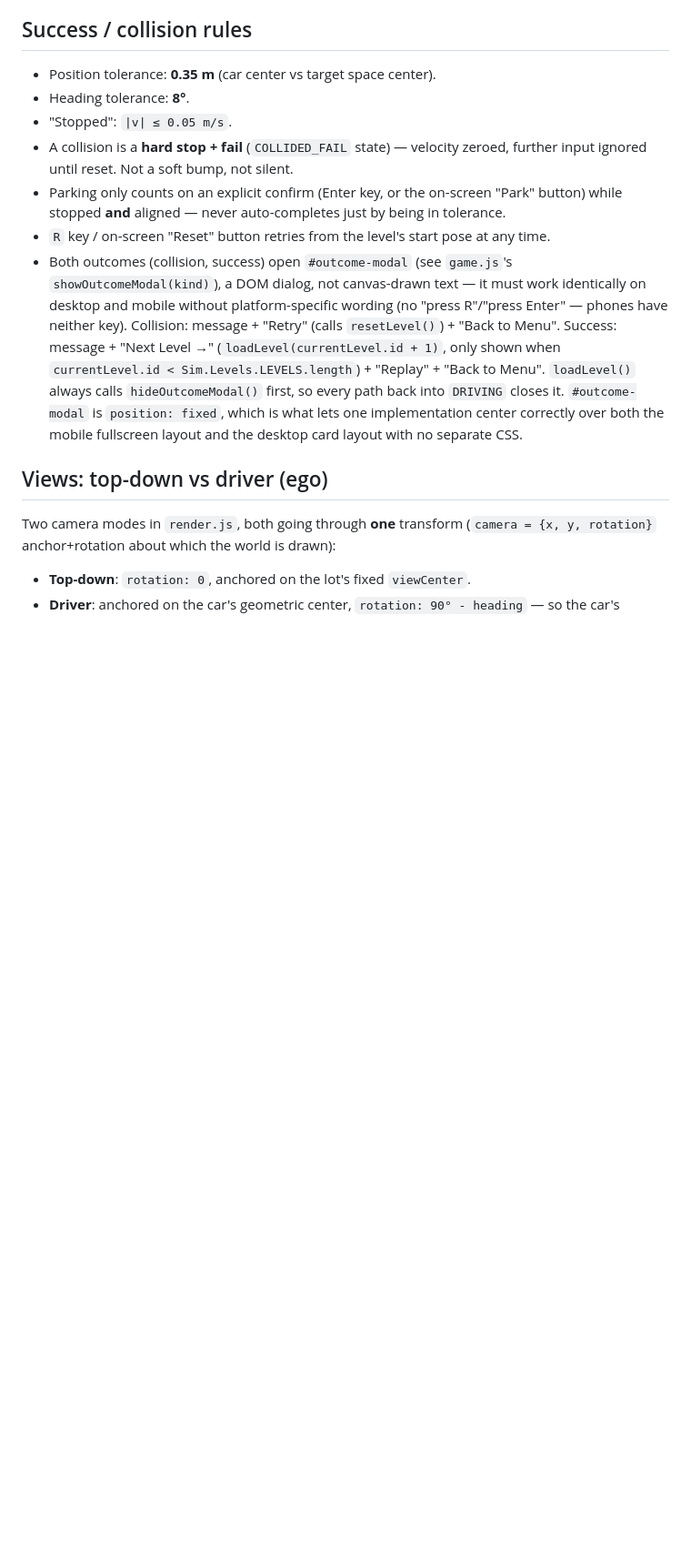
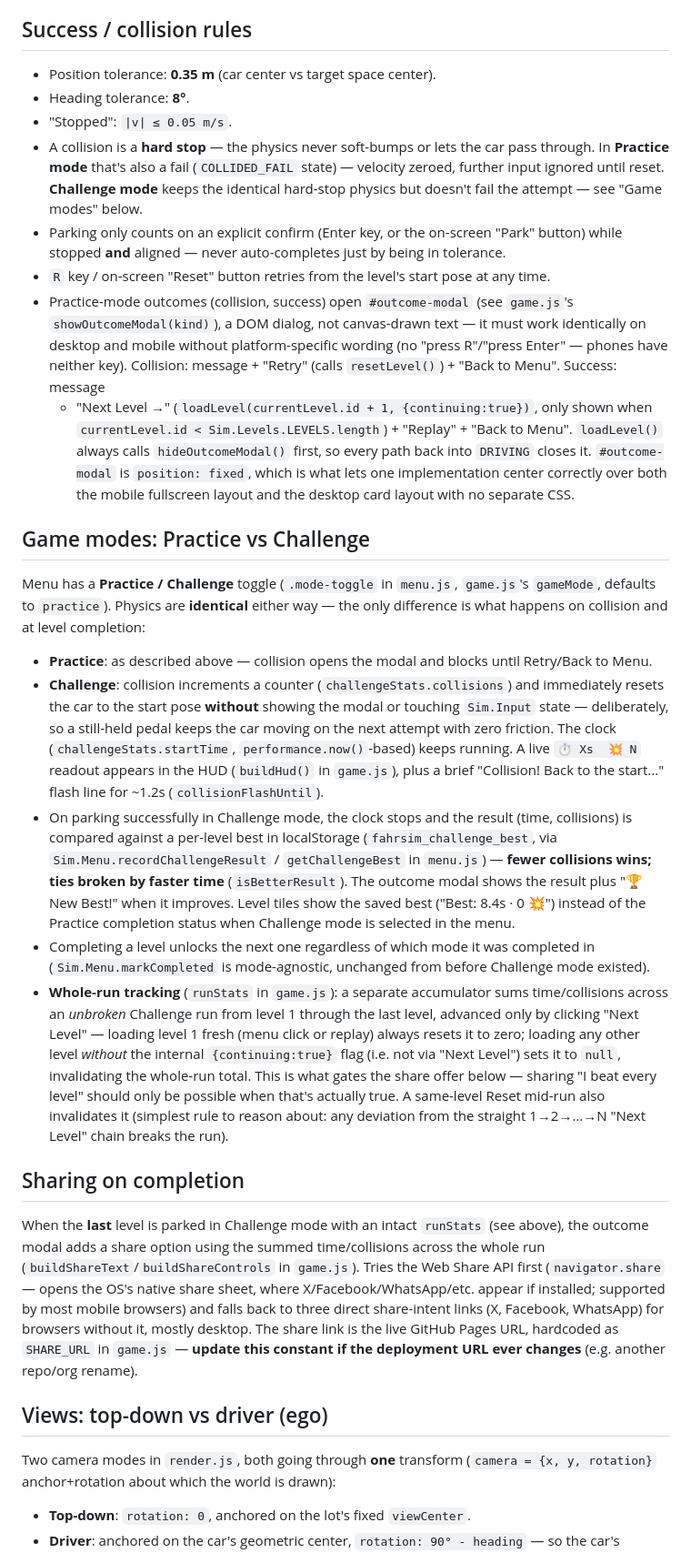
Before and after one commit to cmarschner/parkingtrainer, a Markdown page: REQUIREMENTS.md, the part around the change. Shown at 91% size. GitHub-like rendering; blank space fills up the shorter version.

Commit message:
Document Challenge mode and sharing in REQUIREMENTS.md
Co-Authored-By: Claude Sonnet 5 <noreply@anthropic.com>
Claude-Session: https://claude.ai/code/session_01WAumXiRbQkzyVtTLz4nyHT

```diff
--- a/REQUIREMENTS.md
+++ b/REQUIREMENTS.md
@@ -122,24 +122,79 @@ expected, not a bug to fix.
 - Position tolerance: **0.35 m** (car center vs target space center).
 - Heading tolerance: **8°**.
 - "Stopped": `|v| ≤ 0.05 m/s`.
-- A collision is a **hard stop + fail** (`COLLIDED_FAIL` state) — velocity
-  zeroed, further input ignored until reset. Not a soft bump, not silent.
+- A collision is a **hard stop** — the physics never soft-bumps or lets the
+  car pass through. In **Practice mode** that's also a fail (`COLLIDED_FAIL`
+  state) — velocity zeroed, further input ignored until reset. **Challenge
+  mode** keeps the identical hard-stop physics but doesn't fail the attempt —
+  see "Game modes" below.
 - Parking only counts on an explicit confirm (Enter key, or the on-screen
   "Park" button) while stopped **and** aligned — never auto-completes just by
   being in tolerance.
 - `R` key / on-screen "Reset" button retries from the level's start pose at
   any time.
-- Both outcomes (collision, success) open `#outcome-modal` (see `game.js`'s
-  `showOutcomeModal(kind)`), a DOM dialog, not canvas-drawn text — it must work
-  identically on desktop and mobile without platform-specific wording (no
-  "press R"/"press Enter" — phones have neither key). Collision: message +
-  "Retry" (calls `resetLevel()`) + "Back to Menu". Success: message + "Next
-  Level →" (`loadLevel(currentLevel.id + 1)`, only shown when
-  `currentLevel.id < Sim.Levels.LEVELS.length`) + "Replay" + "Back to Menu".
-  `loadLevel()` always calls `hideOutcomeModal()` first, so every path back
-  into `DRIVING` closes it. `#outcome-modal` is `position: fixed`, which is
-  what lets one implementation center correctly over both the mobile
+- Practice-mode outcomes (collision, success) open `#outcome-modal` (see
+  `game.js`'s `showOutcomeModal(kind)`), a DOM dialog, not canvas-drawn text —
+  it must work identically on desktop and mobile without platform-specific
+  wording (no "press R"/"press Enter" — phones have neither key). Collision:
+  message + "Retry" (calls `resetLevel()`) + "Back to Menu". Success: message
+  + "Next Level →" (`loadLevel(currentLevel.id + 1, {continuing:true})`, only
+  shown when `currentLevel.id < Sim.Levels.LEVELS.length`) + "Replay" + "Back
+  to Menu". `loadLevel()` always calls `hideOutcomeModal()` first, so every
+  path back into `DRIVING` closes it. `#outcome-modal` is `position: fixed`,
+  which is what lets one implementation center correctly over both the mobile
   fullscreen layout and the desktop card layout with no separate CSS.
+
+## Game modes: Practice vs Challenge
+
+Menu has a **Practice / Challenge** toggle (`.mode-toggle` in `menu.js`,
+`game.js`'s `gameMode`, defaults to `practice`). Physics are **identical**
+either way — the only difference is what happens on collision and at level
+completion:
+
+- **Practice**: as described above — collision opens the modal and blocks
+  until Retry/Back to Menu.
+- **Challenge**: collision increments a counter (`challengeStats.collisions`)
+  and immediately resets the car to the start pose **without** showing the
+  modal or touching `Sim.Input` state — deliberately, so a still-held pedal
+  keeps the car moving on the next attempt with zero friction. The clock
+  (`challengeStats.startTime`, `performance.now()`-based) keeps running. A
+  live `⏱ Xs  💥 N` readout appears in the HUD (`buildHud()` in `game.js`),
+  plus a brief "Collision! Back to the start..." flash line for ~1.2s
+  (`collisionFlashUntil`).
+- On parking successfully in Challenge mode, the clock stops and the result
+  (time, collisions) is compared against a per-level best in localStorage
+  (`fahrsim_challenge_best`, via `Sim.Menu.recordChallengeResult` /
+  `getChallengeBest` in `menu.js`) — **fewer collisions wins; ties broken by
+  faster time** (`isBetterResult`). The outcome modal shows the result plus
+  "🏆 New Best!" when it improves. Level tiles show the saved best
+  ("Best: 8.4s · 0 💥") instead of the Practice completion status when
+  Challenge mode is selected in the menu.
+- Completing a level unlocks the next one regardless of which mode it was
+  completed in (`Sim.Menu.markCompleted` is mode-agnostic, unchanged from
+  before Challenge mode existed).
+- **Whole-run tracking** (`runStats` in `game.js`): a separate accumulator
+  sums time/collisions across an *unbroken* Challenge run from level 1
+  through the last level, advanced only by clicking "Next Level" — loading
+  level 1 fresh (menu click or replay) always resets it to zero; loading any
+  other level *without* the internal `{continuing:true}` flag (i.e. not via
+  "Next Level") sets it to `null`, invalidating the whole-run total. This is
+  what gates the share offer below — sharing "I beat every level" should only
+  be possible when that's actually true. A same-level Reset mid-run also
+  invalidates it (simplest rule to reason about: any deviation from the
+  straight 1→2→…→N "Next Level" chain breaks the run).
+
+## Sharing on completion
+
+When the **last** level is parked in Challenge mode with an intact `runStats`
+(see above), the outcome modal adds a share option using the summed
+time/collisions across the whole run (`buildShareText`/`buildShareControls`
+in `game.js`). Tries the Web Share API first (`navigator.share` — opens the
+OS's native share sheet, where X/Facebook/WhatsApp/etc. appear if installed;
+supported by most mobile browsers) and falls back to three direct
+share-intent links (X, Facebook, WhatsApp) for browsers without it, mostly
+desktop. The share link is the live GitHub Pages URL, hardcoded as
+`SHARE_URL` in `game.js` — **update this constant if the deployment URL ever
+changes** (e.g. another repo/org rename).
 
 ## Views: top-down vs driver (ego)
 
```
